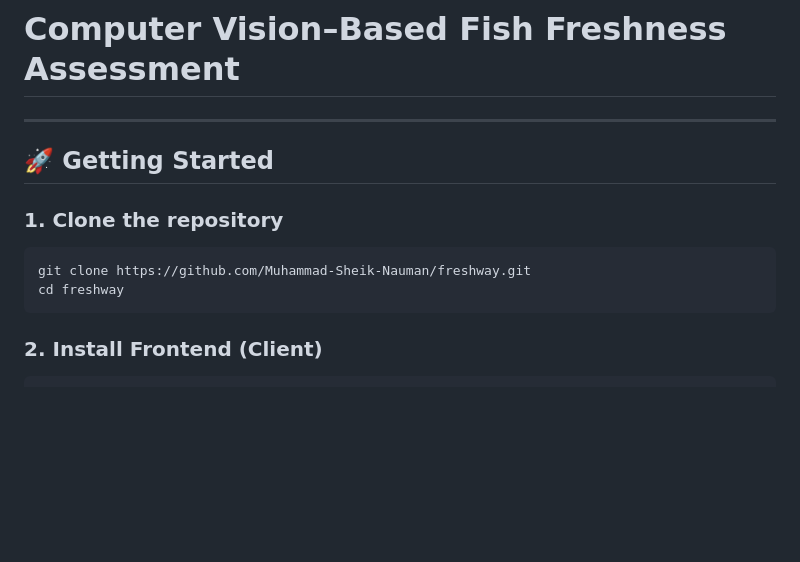
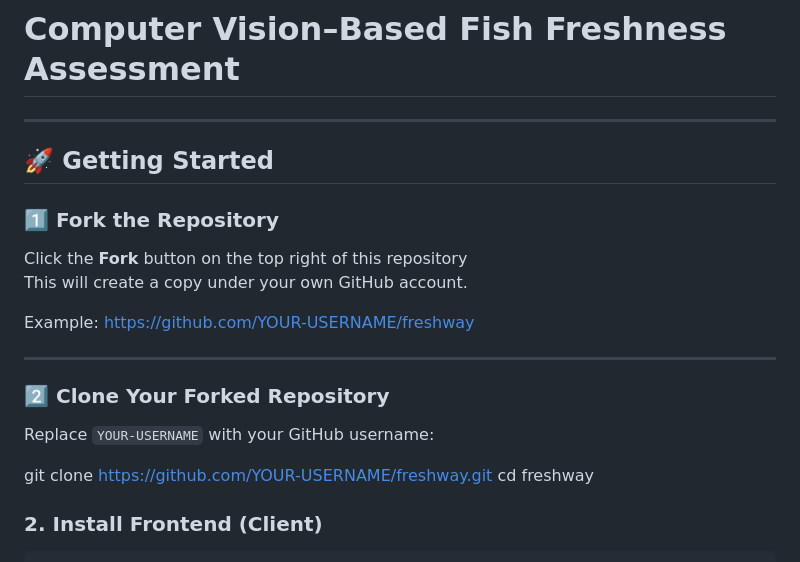
Before and after one commit to Muhammad-Sheik-Nauman/freshway, a Markdown page: README.md, the part around the change. Drawn GitHub-style; blank space fills up the shorter version.

Commit message:
Revise README for forking and cloning instructions
Updated instructions for forking and cloning the repository.

````diff
--- a/README.md
+++ b/README.md
@@ -2,14 +2,26 @@
 
 
 ---
-
 ## 🚀 Getting Started
 
-### 1. Clone the repository
-```bash
-git clone https://github.com/Muhammad-Sheik-Nauman/freshway.git
+### 1️⃣ Fork the Repository
+
+Click the **Fork** button on the top right of this repository
+This will create a copy under your own GitHub account.
+
+Example:
+https://github.com/YOUR-USERNAME/freshway
+
+---
+
+### 2️⃣ Clone Your Forked Repository
+
+Replace `YOUR-USERNAME` with your GitHub username:
+
+
+git clone https://github.com/YOUR-USERNAME/freshway.git
 cd freshway
-```
+
 
 ### 2. Install Frontend (Client)
 ```bash
````
